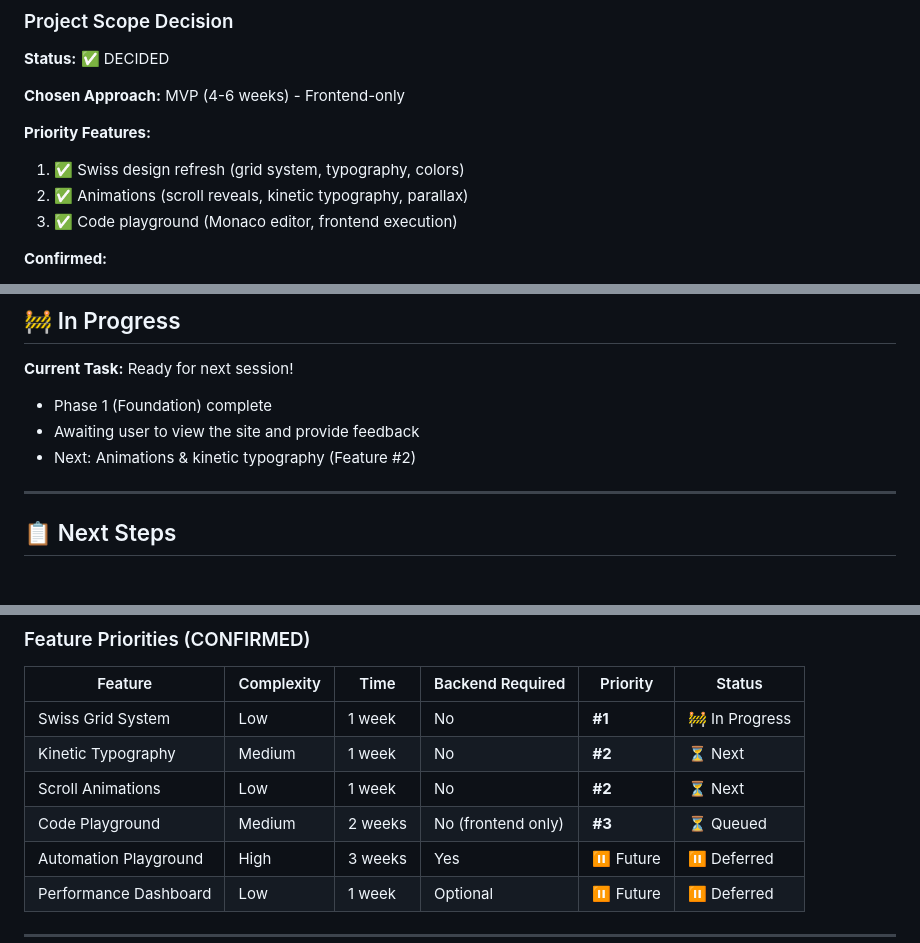
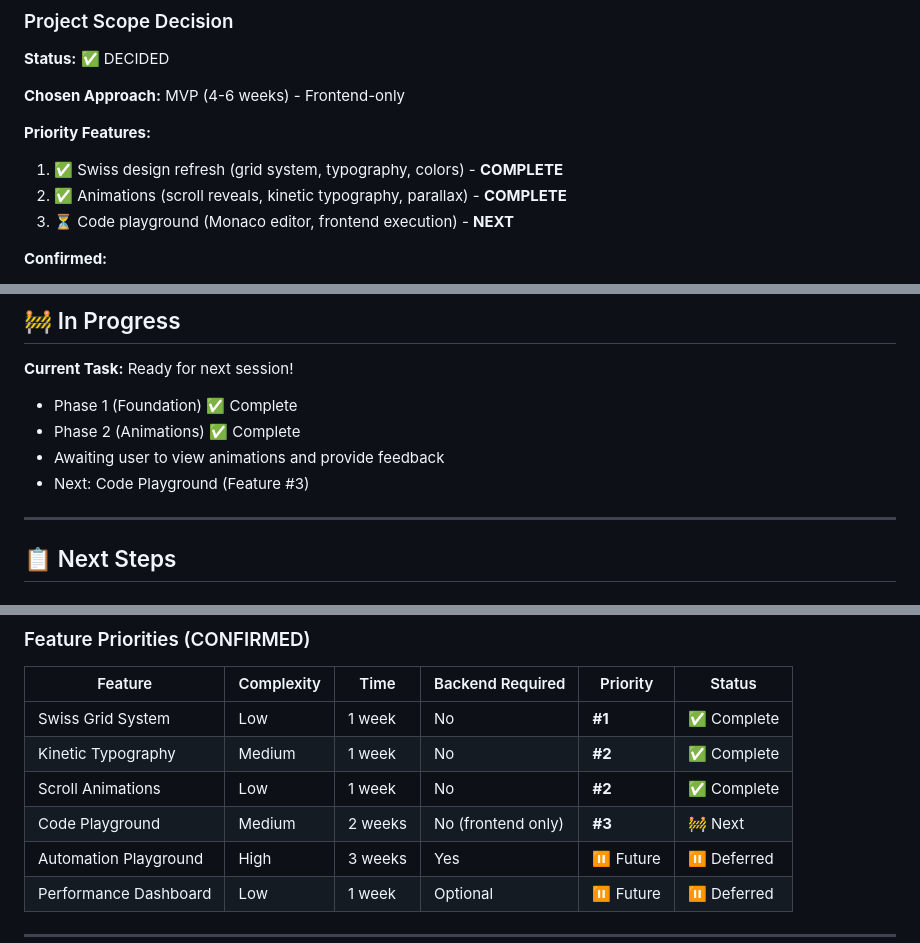
Before and after one commit to dyprodg/dennisdiepolder.com-v2, a Markdown page: PROJECT_PROGRESS.md, 3 parts joined by grey strips. GitHub-like rendering.

```diff
--- a/PROJECT_PROGRESS.md
+++ b/PROJECT_PROGRESS.md
@@ -20,9 +20,9 @@ Transform dennisdiepolder.com from a static portfolio into an interactive platfo
 **Chosen Approach:** MVP (4-6 weeks) - Frontend-only
 
 **Priority Features:**
-1. ✅ Swiss design refresh (grid system, typography, colors)
-2. ✅ Animations (scroll reveals, kinetic typography, parallax)
-3. ✅ Code playground (Monaco editor, frontend execution)
+1. ✅ Swiss design refresh (grid system, typography, colors) - **COMPLETE**
+2. ✅ Animations (scroll reveals, kinetic typography, parallax) - **COMPLETE**
+3. ⏳ Code playground (Monaco editor, frontend execution) - **NEXT**
 
 **Confirmed:**
 - Frontend-only (no backend/infrastructure for now)
@@ -45,9 +45,10 @@ Transform dennisdiepolder.com from a static portfolio into an interactive platfo
 ## 🚧 In Progress
 
 **Current Task:** Ready for next session!
-- Phase 1 (Foundation) complete
-- Awaiting user to view the site and provide feedback
-- Next: Animations & kinetic typography (Feature #2)
+- Phase 1 (Foundation) ✅ Complete
+- Phase 2 (Animations) ✅ Complete
+- Awaiting user to view animations and provide feedback
+- Next: Code Playground (Feature #3)
 
 ---
 
@@ -92,10 +93,10 @@ Transform dennisdiepolder.com from a static portfolio into an interactive platfo
 
 | Feature | Complexity | Time | Backend Required | Priority | Status |
 |---------|-----------|------|------------------|----------|--------|
-| Swiss Grid System | Low | 1 week | No | **#1** | 🚧 In Progress |
-| Kinetic Typography | Medium | 1 week | No | **#2** | ⏳ Next |
-| Scroll Animations | Low | 1 week | No | **#2** | ⏳ Next |
-| Code Playground | Medium | 2 weeks | No (frontend only) | **#3** | ⏳ Queued |
+| Swiss Grid System | Low | 1 week | No | **#1** | ✅ Complete |
+| Kinetic Typography | Medium | 1 week | No | **#2** | ✅ Complete |
+| Scroll Animations | Low | 1 week | No | **#2** | ✅ Complete |
+| Code Playground | Medium | 2 weeks | No (frontend only) | **#3** | 🚧 Next |
 | Automation Playground | High | 3 weeks | Yes | ⏸️ Future | ⏸️ Deferred |
 | Performance Dashboard | Low | 1 week | Optional | ⏸️ Future | ⏸️ Deferred |
 
```
Also changed, not shown: other parts of PROJECT_PROGRESS.md (+45 -2 lines).
